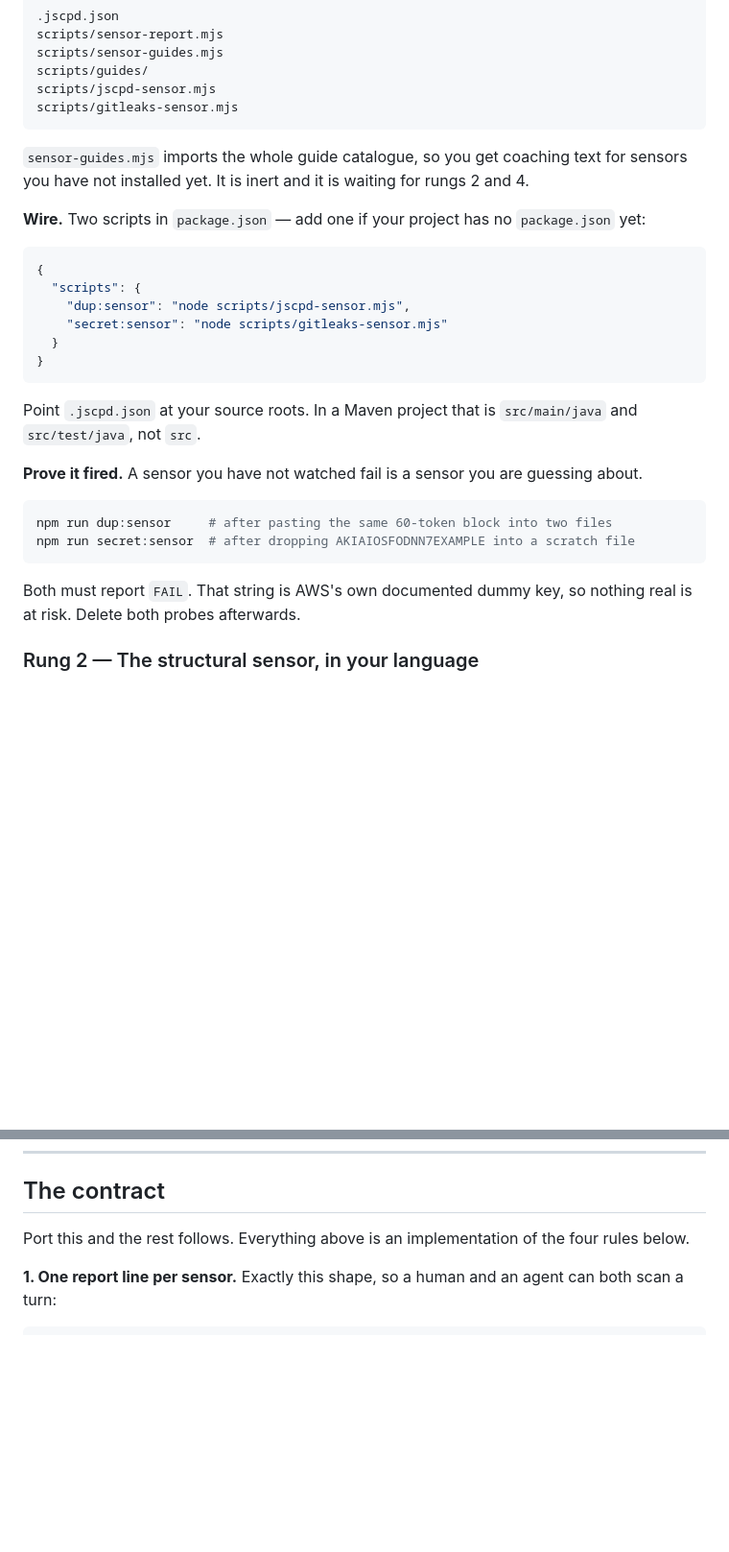
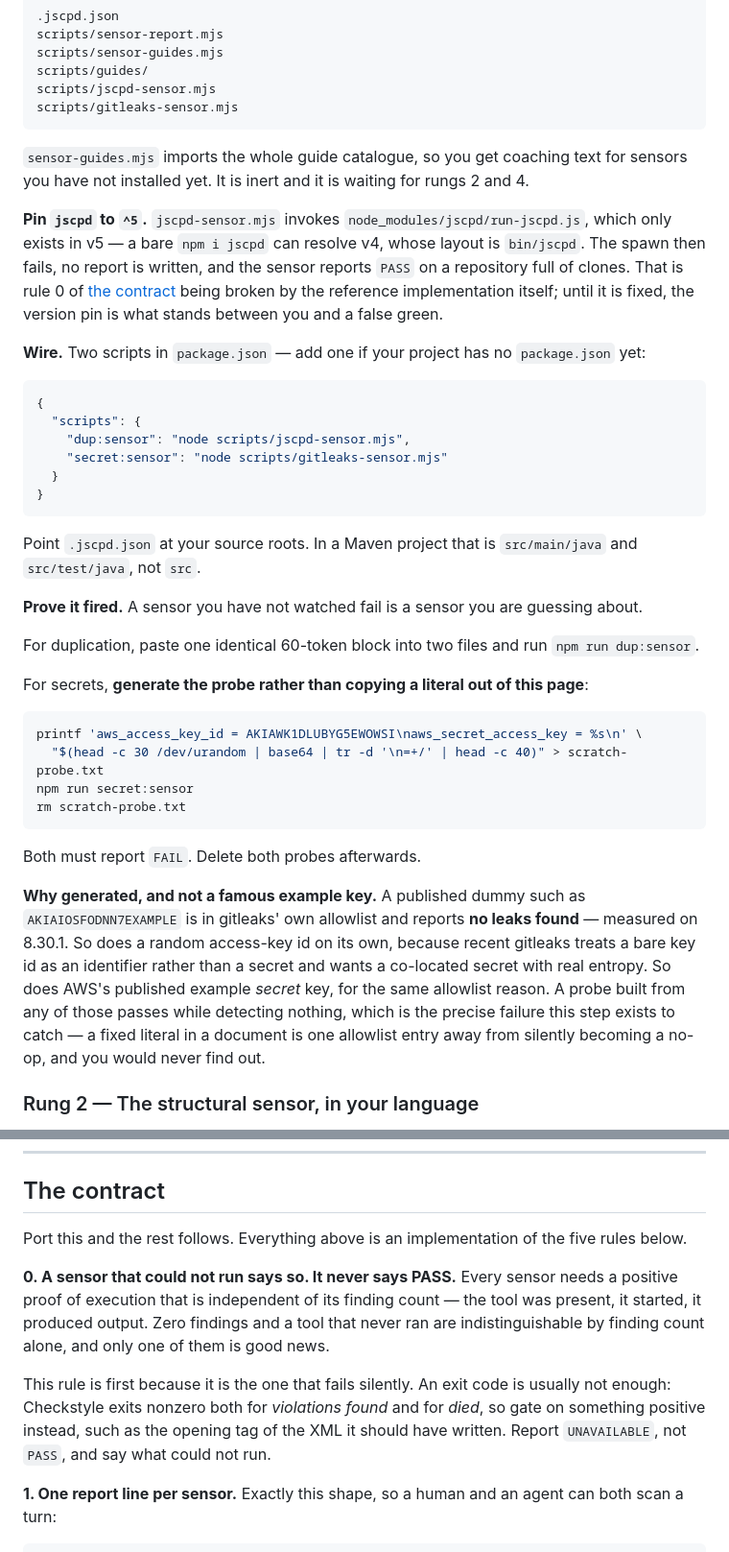
Before and after one commit to SDiamante13/katacombs-kata-ts, a Markdown page: INSTALL.md, 2 parts joined by grey strips. Shown at 96% size. Rendered like a GitHub page; blank space fills up the shorter version.

Commit message:
The probe that proves the secret sensor did not detect anything
Field report from a Java/Maven port, reproduced here on gitleaks 8.30.1.
AKIAIOSFODNN7EXAMPLE is in gitleaks' own allowlist and reports no leaks
found. So does a bare access-key id with no secret beside it, and so
does AWS's published example secret. The probe this guide prescribed to
prove the sensor works proved nothing, and said PASS while doing it.

The probe now generates its credential, because a fixed literal in a
document is one allowlist entry away from silently becoming a no-op.

Rule 0 added to the contract, which is the general form of the same
defect: a sensor that could not run says so and never says PASS. It
needs a positive proof of execution independent of its finding count —
an exit code is not enough, since Checkstyle exits nonzero both for
violations found and for died.

Also from the field: jscpd pinned to ^5, since jscpd-sensor.mjs invokes
a path that only v5 has and reports PASS when the spawn fails; and the
formatter is now optional, since Java has none by default.

Co-Authored-By: Claude Opus 5 <noreply@anthropic.com>

````diff
--- a/INSTALL.md
+++ b/INSTALL.md
@@ -69,6 +69,12 @@ scripts/gitleaks-sensor.mjs
 `sensor-guides.mjs` imports the whole guide catalogue, so you get coaching text for sensors you have
 not installed yet. It is inert and it is waiting for rungs 2 and 4.
 
+**Pin `jscpd` to `^5`.** `jscpd-sensor.mjs` invokes `node_modules/jscpd/run-jscpd.js`, which only
+exists in v5 — a bare `npm i jscpd` can resolve v4, whose layout is `bin/jscpd`. The spawn then
+fails, no report is written, and the sensor reports `PASS` on a repository full of clones. That is
+rule 0 of [the contract](#the-contract) being broken by the reference implementation itself; until
+it is fixed, the version pin is what stands between you and a false green.
+
 **Wire.** Two scripts in `package.json` — add one if your project has no `package.json` yet:
 
 ```json
@@ -85,13 +91,27 @@ Point `.jscpd.json` at your source roots. In a Maven project that is `src/main/j
 
 **Prove it fired.** A sensor you have not watched fail is a sensor you are guessing about.
 
+For duplication, paste one identical 60-token block into two files and run `npm run dup:sensor`.
+
+For secrets, **generate the probe rather than copying a literal out of this page**:
+
 ```sh
-npm run dup:sensor     # after pasting the same 60-token block into two files
-npm run secret:sensor  # after dropping AKIAIOSFODNN7EXAMPLE into a scratch file
+printf 'aws_access_key_id = AKIAWK1DLUBYG5EWOWSI\naws_secret_access_key = %s\n' \
+  "$(head -c 30 /dev/urandom | base64 | tr -d '\n=+/' | head -c 40)" > scratch-probe.txt
+npm run secret:sensor
+rm scratch-probe.txt
 ```
 
-Both must report `FAIL`. That string is AWS's own documented dummy key, so nothing real is at risk.
-Delete both probes afterwards.
+Both must report `FAIL`. Delete both probes afterwards.
+
+**Why generated, and not a famous example key.** A published dummy such as
+`AKIAIOSFODNN7EXAMPLE` is in gitleaks' own allowlist and reports **no leaks found** — measured on
+8.30.1. So does a random access-key id on its own, because recent gitleaks treats a bare key id as an
+identifier rather than a secret and wants a co-located secret with real entropy. So does AWS's
+published example _secret_ key, for the same allowlist reason. A probe built from any of those
+passes while detecting nothing, which is the precise failure this step exists to catch — a fixed
+literal in a document is one allowlist entry away from silently becoming a no-op, and you would
+never find out.
 
 ### Rung 2 — The structural sensor, in your language
 
@@ -211,7 +231,17 @@ runtime-specific manifest is duplicated because it genuinely differs, and everyt
 
 ## The contract
 
-Port this and the rest follows. Everything above is an implementation of the four rules below.
+Port this and the rest follows. Everything above is an implementation of the five rules below.
+
+**0. A sensor that could not run says so. It never says PASS.** Every sensor needs a positive
+proof of execution that is independent of its finding count — the tool was present, it started, it
+produced output. Zero findings and a tool that never ran are indistinguishable by finding count
+alone, and only one of them is good news.
+
+This rule is first because it is the one that fails silently. An exit code is usually not enough:
+Checkstyle exits nonzero both for _violations found_ and for _died_, so gate on something positive
+instead, such as the opening tag of the XML it should have written. Report `UNAVAILABLE`, not
+`PASS`, and say what could not run.
 
 **1. One report line per sensor.** Exactly this shape, so a human and an agent can both scan a turn:
 
````
Also changed, not shown: other parts of INSTALL.md (+8 -7 lines), 1 other file.
